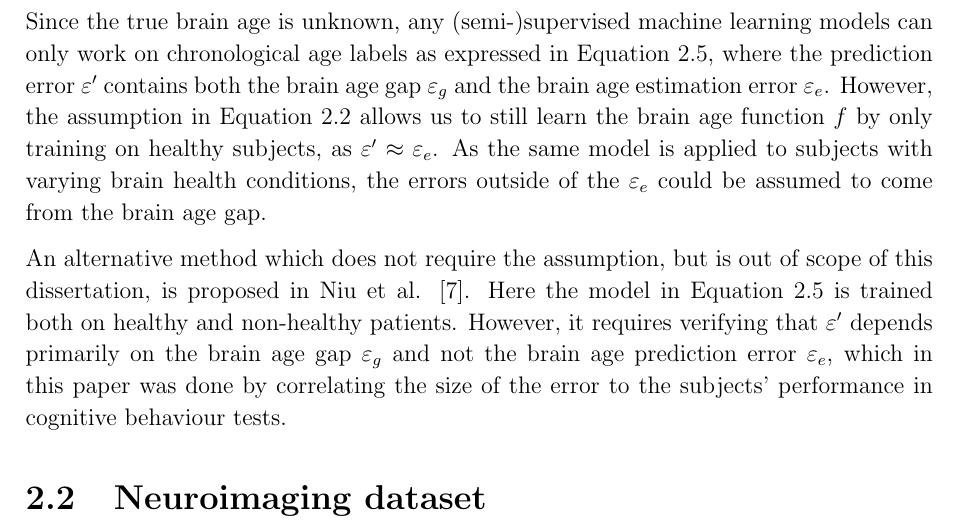
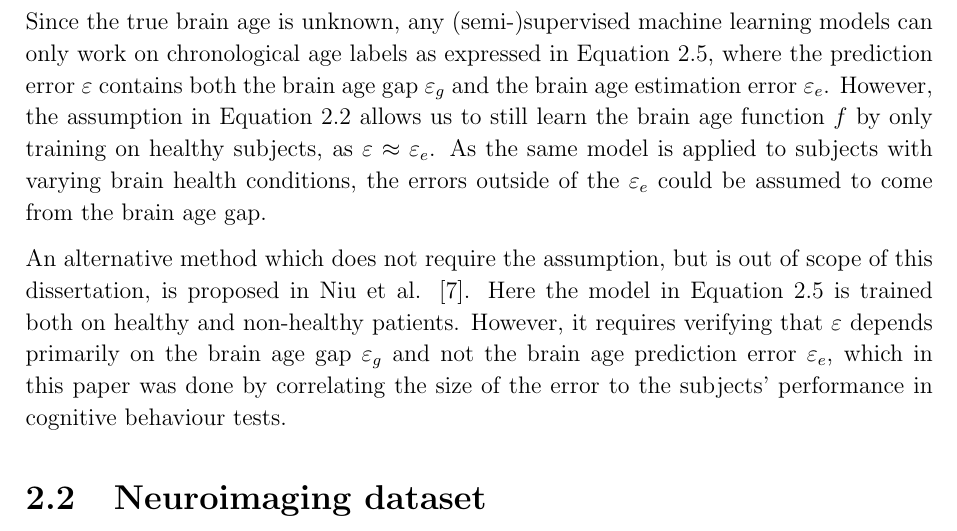
Before and after one commit to kamilest/cst-ii-dissertation, a LaTeX thesis (dissertation/dissertation.tex, which reads dissertation/chapters/preparation.tex): part of page 4 of 18, cut so that both start at the same text. Compiled offline with pdfLaTeX.

Commit message:
Replace ε' with ε in brain age gap section.

```diff
--- a/dissertation/chapters/preparation.tex
+++ b/dissertation/chapters/preparation.tex
@@ -41,9 +41,9 @@ From Equations \ref{brainage:eq1} and \ref{brainage:eq2}, the estimate of chrono
         &= f(X) + \varepsilon.
 \end{align}
 
-Since the true brain age is unknown, any (semi-)supervised machine learning models can only work on chronological age labels as expressed in Equation \ref{brainage:eq3}, where the prediction error $\varepsilon'$ contains both the brain age gap $\varepsilon_g$ and the brain age estimation error $\varepsilon_e$. However, the assumption in Equation \ref{brainage:assume} allows us to still learn the brain age function $f$ by only training on healthy subjects, as $\varepsilon' \approx \varepsilon_e$. As the same model is applied to subjects with varying brain health conditions, the errors outside of the $\varepsilon_e$ could be assumed to come from the brain age gap.
+Since the true brain age is unknown, any (semi-)supervised machine learning models can only work on chronological age labels as expressed in Equation \ref{brainage:eq3}, where the prediction error $\varepsilon$ contains both the brain age gap $\varepsilon_g$ and the brain age estimation error $\varepsilon_e$. However, the assumption in Equation \ref{brainage:assume} allows us to still learn the brain age function $f$ by only training on healthy subjects, as $\varepsilon \approx \varepsilon_e$. As the same model is applied to subjects with varying brain health conditions, the errors outside of the $\varepsilon_e$ could be assumed to come from the brain age gap.
 
-An alternative method which does not require the assumption, but is out of scope of this dissertation, is proposed in Niu et al. \cite{niu2019improved}. Here the model in Equation \ref{brainage:eq3} is trained both on healthy and non-healthy patients. However, it requires verifying that $\varepsilon'$ depends primarily on the brain age gap $\varepsilon_g$ and not the brain age prediction error $\varepsilon_e$, which in this paper was done by correlating the size of the error to the subjects' performance in cognitive behaviour tests.
+An alternative method which does not require the assumption, but is out of scope of this dissertation, is proposed in Niu et al. \cite{niu2019improved}. Here the model in Equation \ref{brainage:eq3} is trained both on healthy and non-healthy patients. However, it requires verifying that $\varepsilon$ depends primarily on the brain age gap $\varepsilon_g$ and not the brain age prediction error $\varepsilon_e$, which in this paper was done by correlating the size of the error to the subjects' performance in cognitive behaviour tests.
 
 \section{Neuroimaging dataset}
 \label{dataset}
```
